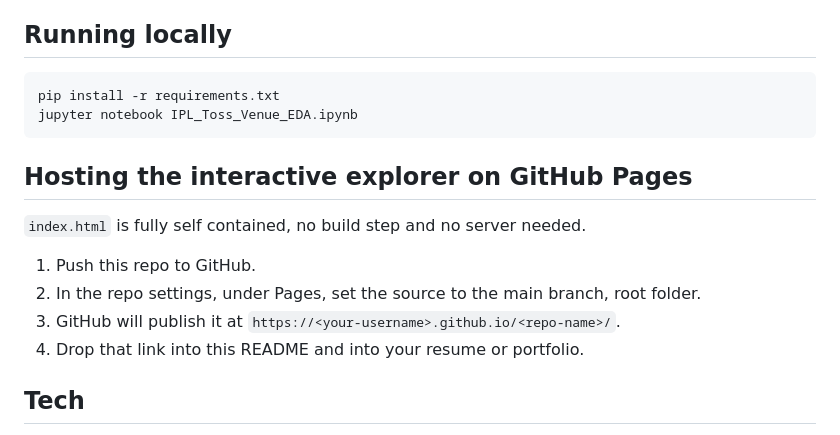
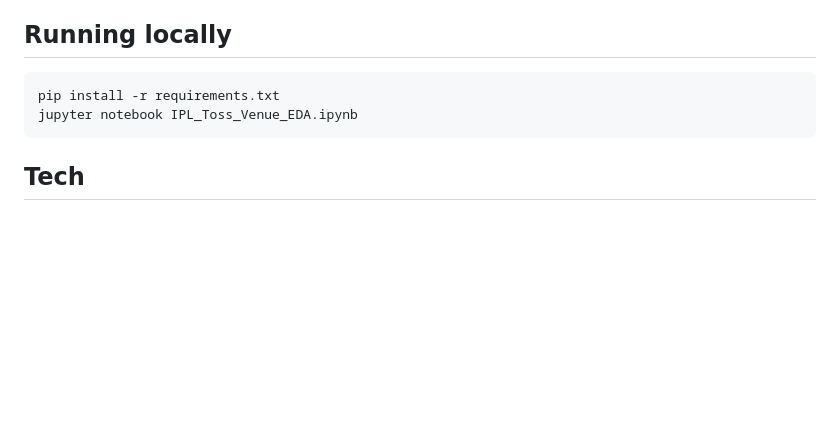
Before and after one commit to AtharvisAJ/IPL_EDA, a Markdown page: README.md, the part around the change. GitHub-like rendering; blank space fills up the shorter version.

````diff
--- a/README.md
+++ b/README.md
@@ -63,15 +63,6 @@ pip install -r requirements.txt
 jupyter notebook IPL_Toss_Venue_EDA.ipynb
 ```
 
-## Hosting the interactive explorer on GitHub Pages
-
-`index.html` is fully self contained, no build step and no server needed.
-
-1. Push this repo to GitHub.
-2. In the repo settings, under Pages, set the source to the main branch, root folder.
-3. GitHub will publish it at `https://<your-username>.github.io/<repo-name>/`.
-4. Drop that link into this README and into your resume or portfolio.
-
 ## Tech
 
 Python, pandas, NumPy, SciPy (binomial tests, chi square), statsmodels (Wilson confidence intervals), Matplotlib, and a small hand built HTML and JavaScript page (SVG charts, no external charting library) for the interactive version.
````
